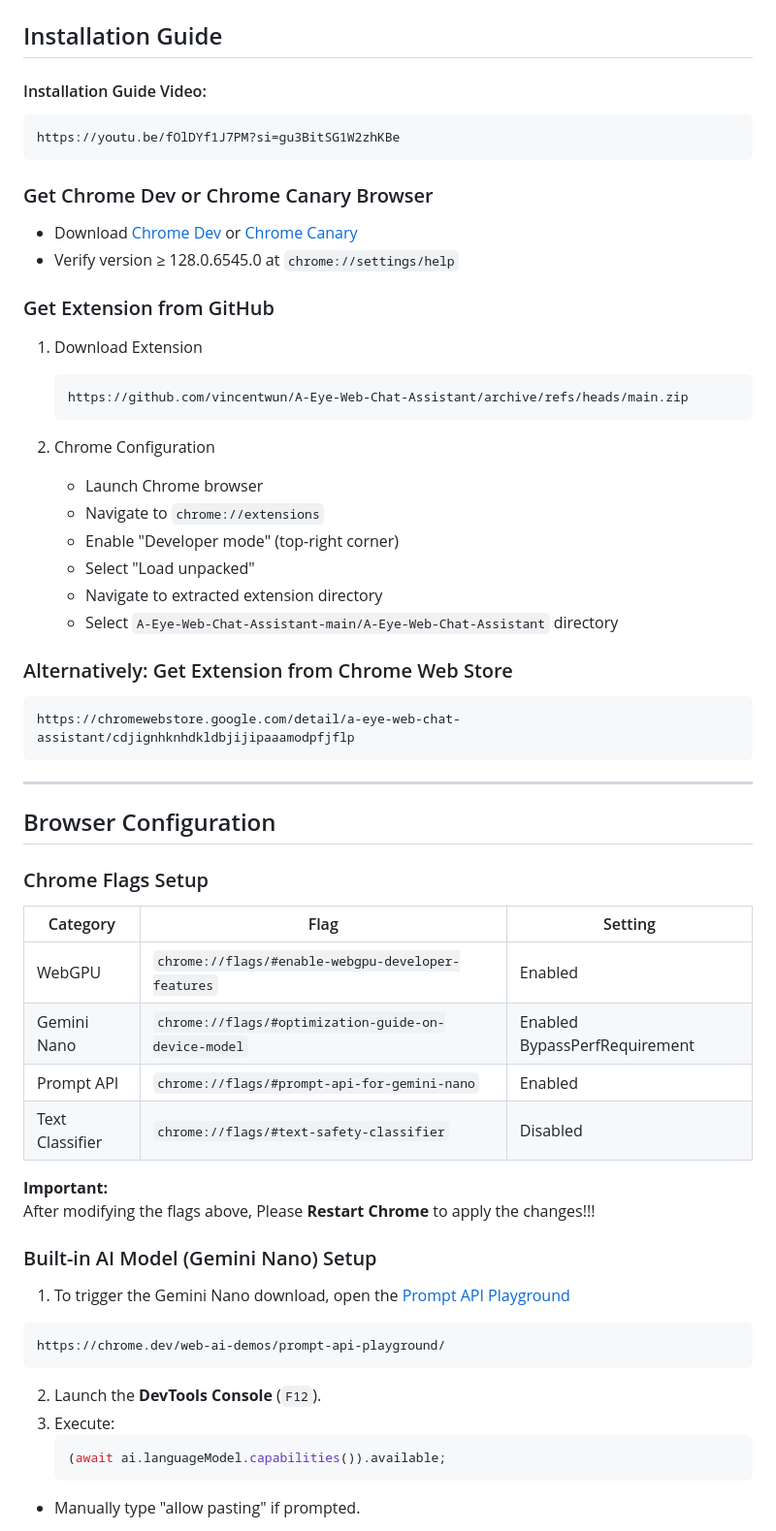
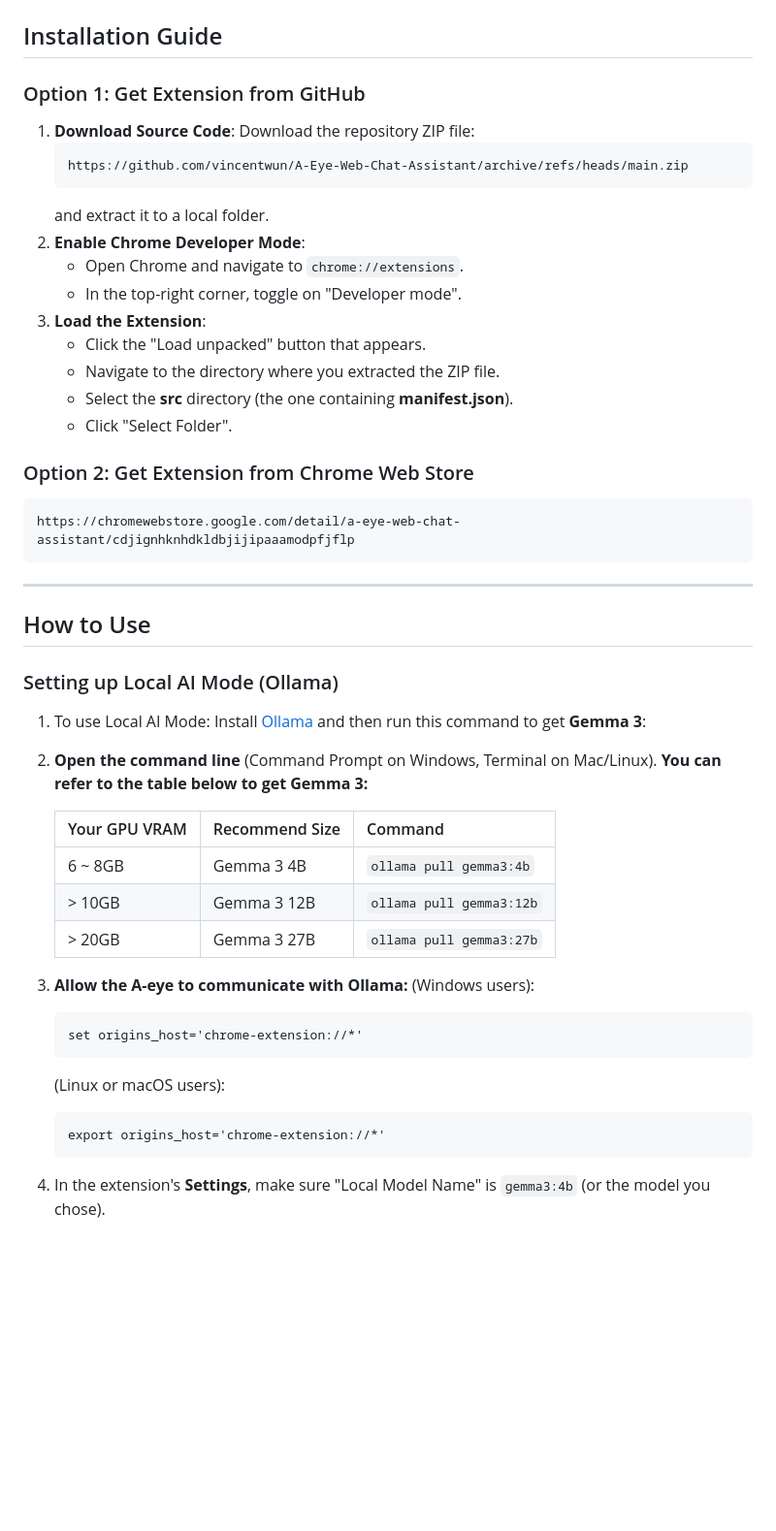
Before and after one commit to vincentwun/A-Eye-Web-Chat-Assistant, a Markdown page: README.md, the part around the change printed below. Shown: that part at 97% size. Rendered like a GitHub page; blank space fills up the shorter version.

````diff
--- a/README.md
+++ b/README.md
@@ -77,60 +43,52 @@ This Chrome extension is built on a modular architecture featuring advanced tech
 ## Installation Guide
 
-#### Installation Guide Video:
-```
-https://youtu.be/fOlDYf1J7PM?si=gu3BitSG1W2zhKBe
-```
+### Option 1: Get Extension from GitHub
 
-### Get Chrome Dev or Chrome Canary Browser
-- Download [Chrome Dev](https://www.google.com/chrome/dev/) or [Chrome Canary](https://www.google.com/chrome/canary/)
-- Verify version ≥ 128.0.6545.0 at `chrome://settings/help`
+1.  **Download Source Code**:
+    Download the repository ZIP file:
+    ```
+    https://github.com/vincentwun/A-Eye-Web-Chat-Assistant/archive/refs/heads/main.zip
+    ```
+    and extract it to a local folder.
+2.  **Enable Chrome Developer Mode**:
+    -   Open Chrome and navigate to `chrome://extensions`.
+    -   In the top-right corner, toggle on "Developer mode".
+3.  **Load the Extension**:
+    -   Click the "Load unpacked" button that appears.
+    -   Navigate to the directory where you extracted the ZIP file.
+    -   Select the **src** directory (the one containing **manifest.json**).
+    -   Click "Select Folder".
 
-### Get Extension from GitHub
-
-1. Download Extension
-   ```
-   https://github.com/vincentwun/A-Eye-Web-Chat-Assistant/archive/refs/heads/main.zip
-   ```
-
-2. Chrome Configuration
-   - Launch Chrome browser
-   - Navigate to `chrome://extensions`
-   - Enable "Developer mode" (top-right corner)
-   - Select "Load unpacked"
-   - Navigate to extracted extension directory
-   - Select `A-Eye-Web-Chat-Assistant-main/A-Eye-Web-Chat-Assistant` directory
-
-### Alternatively: Get Extension from Chrome Web Store
+### Option 2: Get Extension from Chrome Web Store
 ```
 https://chromewebstore.google.com/detail/a-eye-web-chat-assistant/cdjignhknhdkldbjijipaaamodpfjflp
 ```
 
 ---
+## How to Use
 
-## Browser Configuration
+### Setting up Local AI Mode (Ollama)
 
-### Chrome Flags Setup
+1. To use Local AI Mode: Install [Ollama](https://ollama.com/) and then run this command to get **Gemma 3**:
 
-| Category | Flag | Setting |
-|----------|------|---------|
-| WebGPU | `chrome://flags/#enable-webgpu-developer-features` | Enabled |
-| Gemini Nano | `chrome://flags/#optimization-guide-on-device-model` | Enabled BypassPerfRequirement |
-| Prompt API | `chrome://flags/#prompt-api-for-gemini-nano` | Enabled |
-| Text Classifier | `chrome://flags/#text-safety-classifier` | Disabled |
+2. **Open the command line** (Command Prompt on Windows, Terminal on Mac/Linux).
+   **You can refer to the table below to get Gemma 3:**
 
-**Important:**
-After modifying the flags above, Please **Restart Chrome** to apply the changes!!!
+   | Your GPU VRAM | Recommend Size | Command                   |
+   |-----------|-------------------|---------------------------|
+   | 6 ~ 8GB   | Gemma 3 4B        | `ollama pull gemma3:4b`   |
+   | > 10GB    | Gemma 3 12B       | `ollama pull gemma3:12b`  |
+   | > 20GB    | Gemma 3 27B       | `ollama pull gemma3:27b`  |
 
-### Built-in AI Model (Gemini Nano) Setup
+3.  **Allow the A-eye to communicate with Ollama:**
+    (Windows users):
+    ```
+    set origins_host='chrome-extension://*'
+    ```
+    (Linux or macOS users):
+    ```
+    export origins_host='chrome-extension://*'
+    ```
 
-1. To trigger the Gemini Nano download, open the [Prompt API Playground](https://chrome.dev/web-ai-demos/prompt-api-playground/)
-```
-https://chrome.dev/web-ai-demos/prompt-api-playground/
-```
-2. Launch the **DevTools Console** (`F12`).
-3. Execute:
-   ```javascript
-   (await ai.languageModel.capabilities()).available;
-   ```
-- Manually type "allow pasting" if prompted.
+4.  In the extension's **Settings**, make sure "Local Model Name" is `gemma3:4b` (or the model you chose).
 
````
Also changed, not shown: other parts of README.md (+52 -133 lines).
